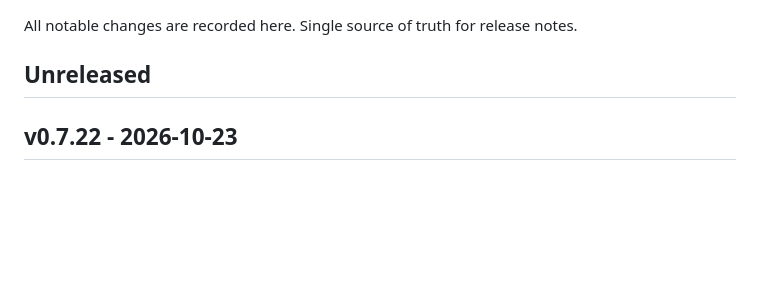
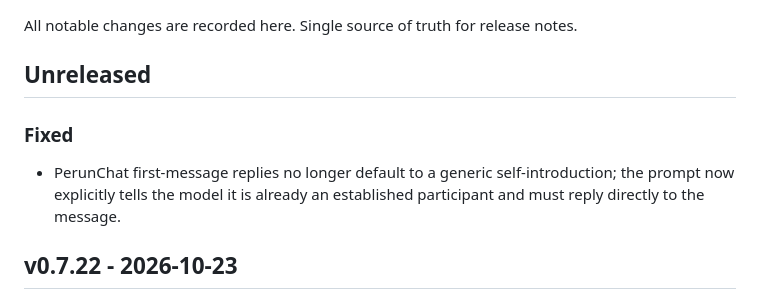
Before and after one commit to azagor/perun, a Markdown page: docs/CHANGELOG.md, the part around the change. Drawn GitHub-style; blank space fills up the shorter version.

Commit message:
docs(changelog): add Unreleased entry for PerunChat first-message fix

```diff
--- a/docs/CHANGELOG.md
+++ b/docs/CHANGELOG.md
@@ -3,6 +3,12 @@
 All notable changes are recorded here. Single source of truth for release notes.
 
 ## Unreleased
+
+### Fixed
+
+- PerunChat first-message replies no longer default to a generic
+  self-introduction; the prompt now explicitly tells the model it is already
+  an established participant and must reply directly to the message.
 
 ## v0.7.22 - 2026-10-23
 
```
